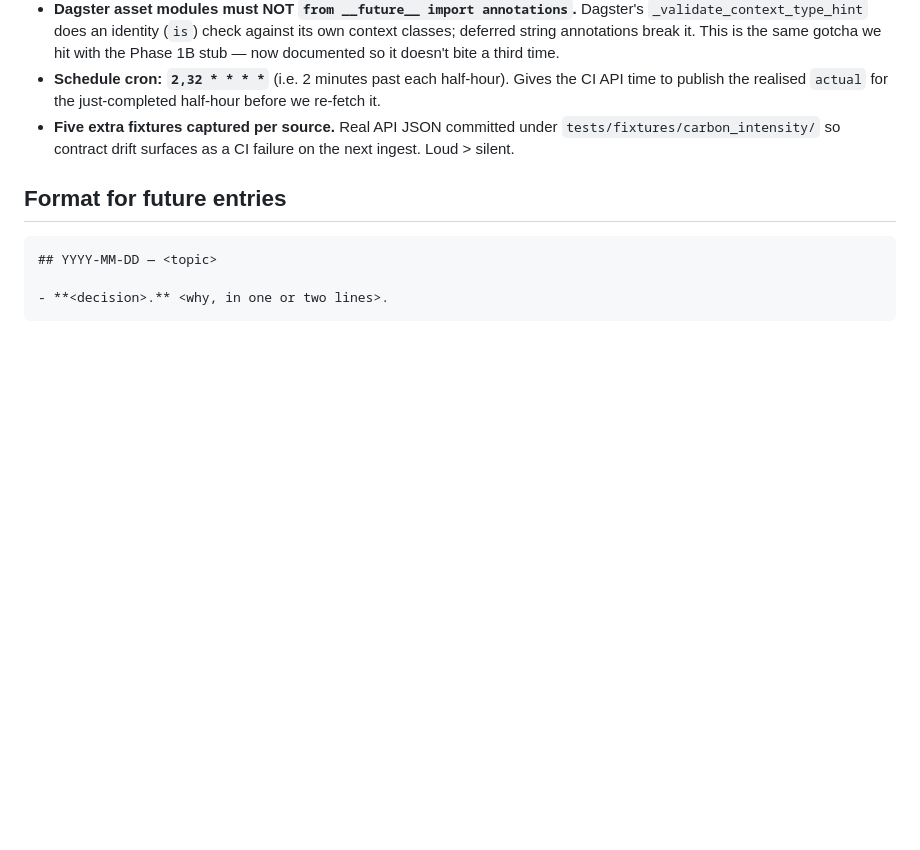
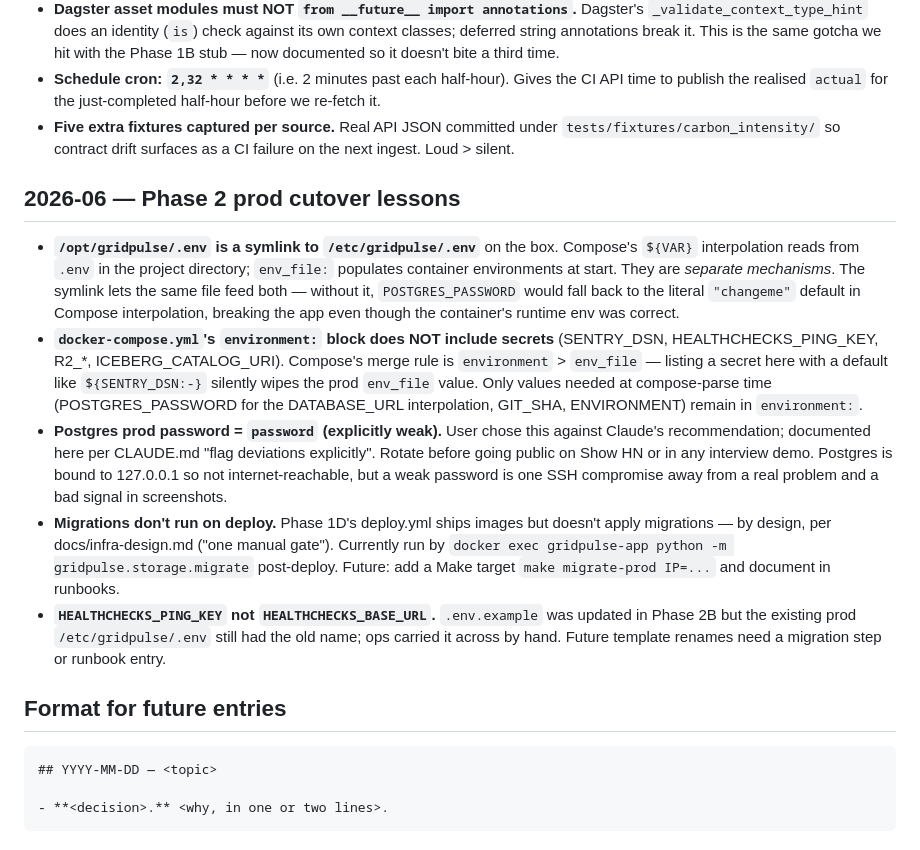
Before and after one commit to naspuka/gridpulse, a Markdown page: docs/decisions-log.md, the part around the change. Drawn GitHub-style; blank space fills up the shorter version.

````diff
--- a/docs/decisions-log.md
+++ b/docs/decisions-log.md
@@ -60,6 +60,14 @@ This file mirrors the "Decisions log" section in [CLAUDE.md](../CLAUDE.md). When
 - **Schedule cron: `2,32 * * * *`** (i.e. 2 minutes past each half-hour). Gives the CI API time to publish the realised `actual` for the just-completed half-hour before we re-fetch it.
 - **Five extra fixtures captured per source.** Real API JSON committed under `tests/fixtures/carbon_intensity/` so contract drift surfaces as a CI failure on the next ingest. Loud > silent.
 
+## 2026-06 — Phase 2 prod cutover lessons
+
+- **`/opt/gridpulse/.env` is a symlink to `/etc/gridpulse/.env`** on the box. Compose's `${VAR}` interpolation reads from `.env` in the project directory; `env_file:` populates container environments at start. They are *separate mechanisms*. The symlink lets the same file feed both — without it, `POSTGRES_PASSWORD` would fall back to the literal `"changeme"` default in Compose interpolation, breaking the app even though the container's runtime env was correct.
+- **`docker-compose.yml`'s `environment:` block does NOT include secrets** (SENTRY_DSN, HEALTHCHECKS_PING_KEY, R2_*, ICEBERG_CATALOG_URI). Compose's merge rule is `environment` > `env_file` — listing a secret here with a default like `${SENTRY_DSN:-}` silently wipes the prod `env_file` value. Only values needed at compose-parse time (POSTGRES_PASSWORD for the DATABASE_URL interpolation, GIT_SHA, ENVIRONMENT) remain in `environment:`.
+- **Postgres prod password = `password` (explicitly weak).** User chose this against Claude's recommendation; documented here per CLAUDE.md "flag deviations explicitly". Rotate before going public on Show HN or in any interview demo. Postgres is bound to 127.0.0.1 so not internet-reachable, but a weak password is one SSH compromise away from a real problem and a bad signal in screenshots.
+- **Migrations don't run on deploy.** Phase 1D's deploy.yml ships images but doesn't apply migrations — by design, per docs/infra-design.md ("one manual gate"). Currently run by `docker exec gridpulse-app python -m gridpulse.storage.migrate` post-deploy. Future: add a Make target `make migrate-prod IP=...` and document in runbooks.
+- **`HEALTHCHECKS_PING_KEY` not `HEALTHCHECKS_BASE_URL`.** `.env.example` was updated in Phase 2B but the existing prod `/etc/gridpulse/.env` still had the old name; ops carried it across by hand. Future template renames need a migration step or runbook entry.
+
 ## Format for future entries
 
 ```
````
Also changed, not shown: IMPLEMENTATION.md (+5 -5 lines).
